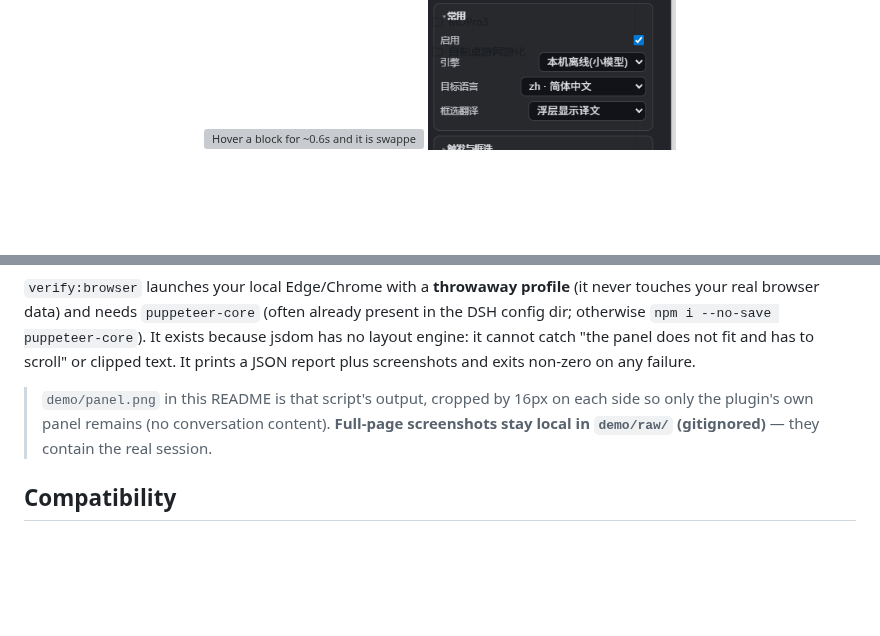
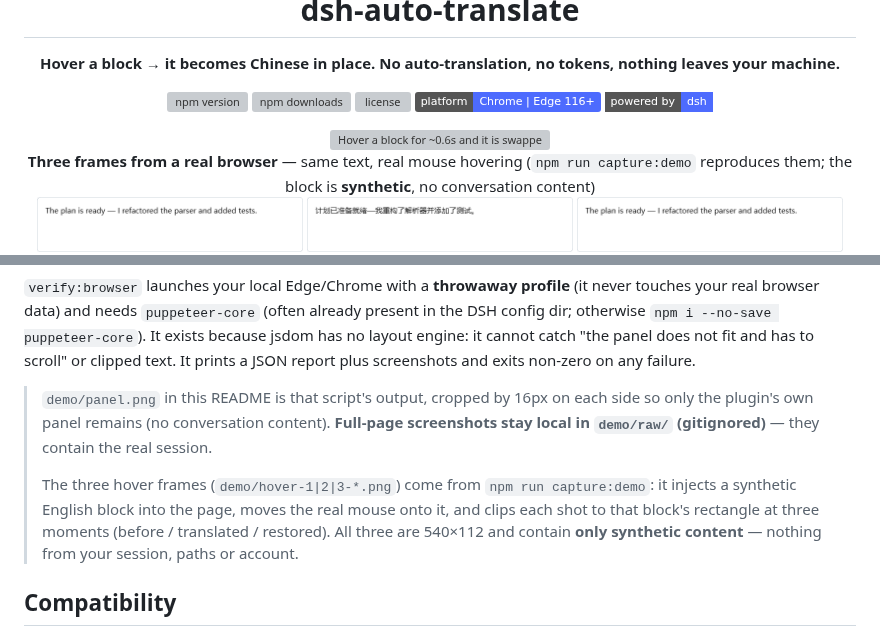
Before and after one commit to gst20060726/dsh-auto-translate, a Markdown page: README.en.md, 2 parts joined by grey strips. GitHub-like rendering; pictures changed too: demo/hover-1-original.png (added), demo/hover-2-translated.png (added), demo/hover-3-restored.png (added); badges without logos; blank space fills up the shorter version; grey boxes are pictures that could not be loaded.

```diff
--- a/README.en.md
+++ b/README.en.md
@@ -11,6 +11,11 @@
 [![powered by dsh](https://img.shields.io/badge/powered_by-dsh-4D6BFE?style=flat-square)](https://github.com/deepseek-ai/deepseek-harness)
 
 <img src="demo/hover-flow.svg" width="820" alt="Hover a block for ~0.6s and it is swapped in place; hover again to restore the original">
+
+**Three frames from a real browser** — same text, real mouse hovering (`npm run capture:demo` reproduces them; the block is **synthetic**, no conversation content)<br>
+<img src="demo/hover-1-original.png" width="266" alt="① original (English)">
+<img src="demo/hover-2-translated.png" width="266" alt="② after hovering ~0.6s: swapped in place">
+<img src="demo/hover-3-restored.png" width="266" alt="③ hover away and back: restored">
 
 <img src="demo/panel.png" width="248" alt="Settings panel (real screenshot from the browser acceptance run)">
 
@@ -161,6 +166,11 @@ npm run verify:browser    # real browser: panel layout / scrolling / clipping +
 > `demo/panel.png` in this README is that script's output, cropped by 16px on each side so only the plugin's own
 > panel remains (no conversation content). **Full-page screenshots stay local in `demo/raw/` (gitignored)** — they
 > contain the real session.
+>
+> The three hover frames (`demo/hover-1|2|3-*.png`) come from `npm run capture:demo`: it injects a synthetic English
+> block into the page, moves the real mouse onto it, and clips each shot to that block's rectangle at three moments
+> (before / translated / restored). All three are 540×112 and contain **only synthetic content** — nothing from your
+> session, paths or account.
 
 ## Compatibility
 
```
Also changed, not shown: README.md (+9 -0 lines), 2 other files.
